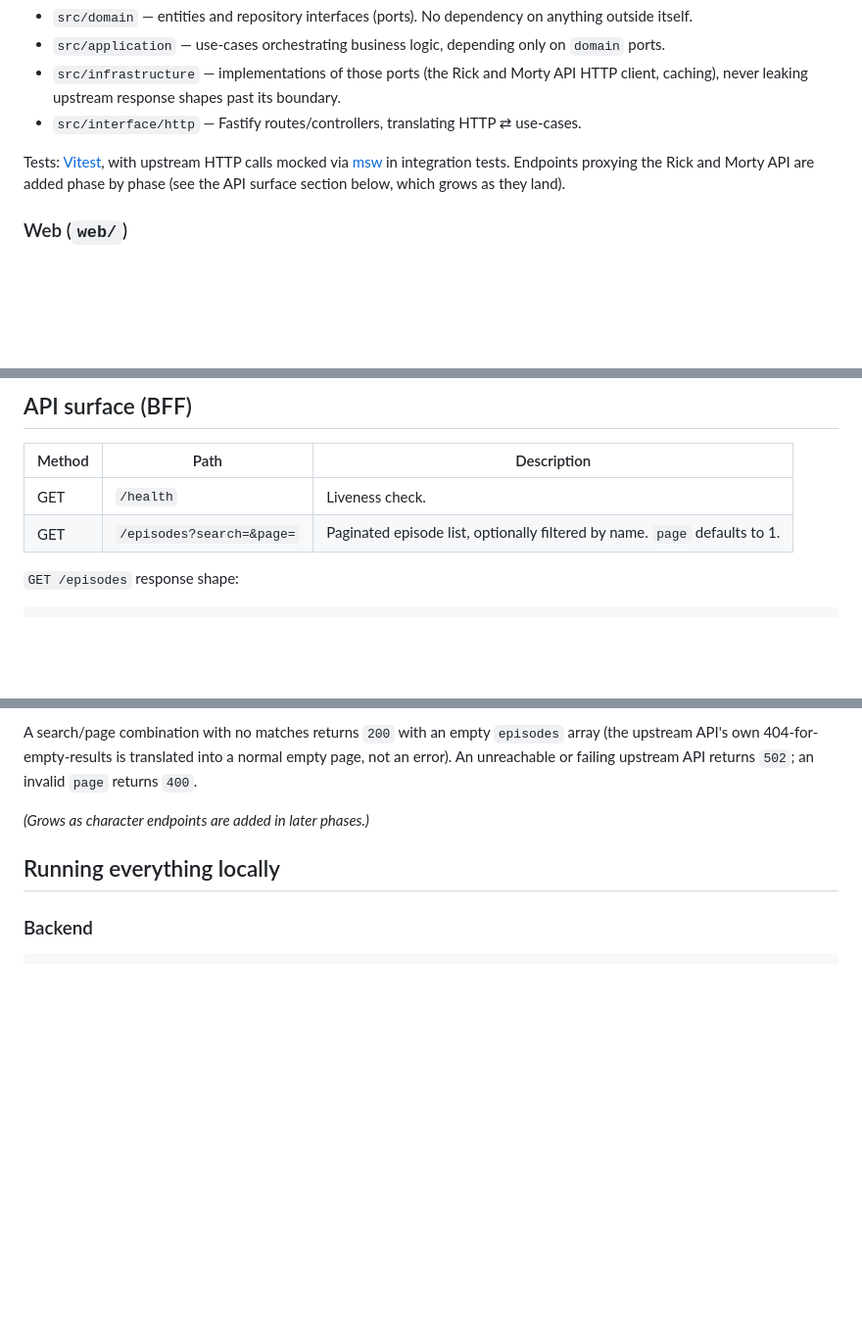
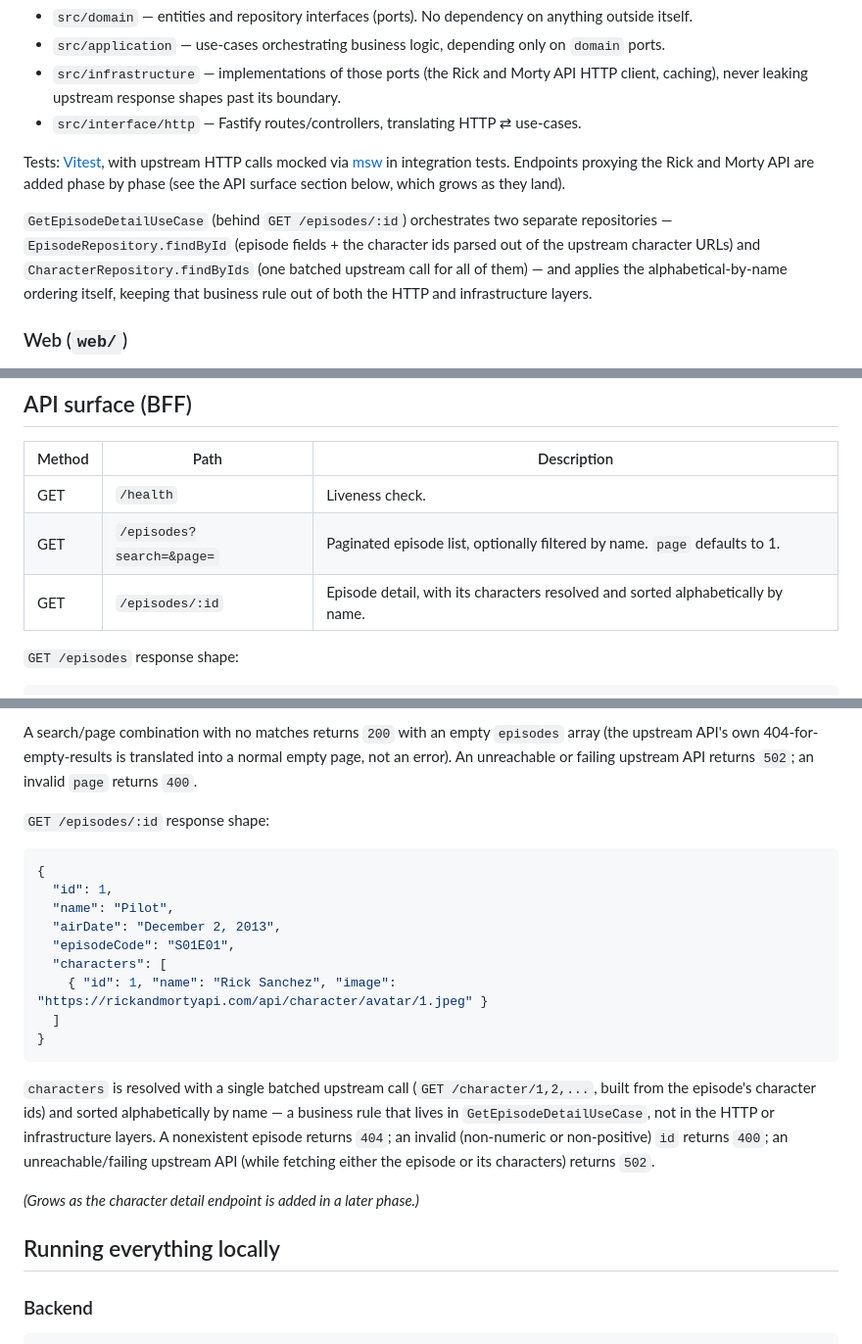
Before and after one commit to lucasbarrosrocha/desafio-zrp, a Markdown page: README.md, 3 parts joined by grey strips. Shown at 98% size. Rendered like a GitHub page; blank space fills up the shorter version.

Commit message:
docs: document the GET /episodes/:id endpoint in the README

````diff
--- a/README.md
+++ b/README.md
@@ -22,6 +22,8 @@ Fastify + TypeScript, no opinionated framework — the architecture is laid out
 - `src/interface/http` — Fastify routes/controllers, translating HTTP ⇄ use-cases.
 
 Tests: [Vitest](https://vitest.dev/), with upstream HTTP calls mocked via [msw](https://mswjs.io/) in integration tests. Endpoints proxying the Rick and Morty API are added phase by phase (see the API surface section below, which grows as they land).
+
+`GetEpisodeDetailUseCase` (behind `GET /episodes/:id`) orchestrates two separate repositories — `EpisodeRepository.findById` (episode fields + the character ids parsed out of the upstream character URLs) and `CharacterRepository.findByIds` (one batched upstream call for all of them) — and applies the alphabetical-by-name ordering itself, keeping that business rule out of both the HTTP and infrastructure layers.
 
 ### Web (`web/`)
 
@@ -61,6 +63,7 @@ Testing: `flutter test` (widget/unit) and `integration_test` (drives the real ap
 | ------ | -------------------------- | ---------------------------------------------------------------------------- |
 | GET    | `/health`                  | Liveness check.                                                              |
 | GET    | `/episodes?search=&page=`  | Paginated episode list, optionally filtered by name. `page` defaults to 1.  |
+| GET    | `/episodes/:id`            | Episode detail, with its characters resolved and sorted alphabetically by name. |
 
 `GET /episodes` response shape:
 
@@ -77,7 +80,23 @@ Testing: `flutter test` (widget/unit) and `integration_test` (drives the real ap
 
 A search/page combination with no matches returns `200` with an empty `episodes` array (the upstream API's own 404-for-empty-results is translated into a normal empty page, not an error). An unreachable or failing upstream API returns `502`; an invalid `page` returns `400`.
 
-_(Grows as character endpoints are added in later phases.)_
+`GET /episodes/:id` response shape:
+
+```json
+{
+  "id": 1,
+  "name": "Pilot",
+  "airDate": "December 2, 2013",
+  "episodeCode": "S01E01",
+  "characters": [
+    { "id": 1, "name": "Rick Sanchez", "image": "https://rickandmortyapi.com/api/character/avatar/1.jpeg" }
+  ]
+}
+```
+
+`characters` is resolved with a single batched upstream call (`GET /character/1,2,...`, built from the episode's character ids) and sorted alphabetically by name — a business rule that lives in `GetEpisodeDetailUseCase`, not in the HTTP or infrastructure layers. A nonexistent episode returns `404`; an invalid (non-numeric or non-positive) `id` returns `400`; an unreachable/failing upstream API (while fetching either the episode or its characters) returns `502`.
+
+_(Grows as the character detail endpoint is added in a later phase.)_
 
 ## Running everything locally
 
````
